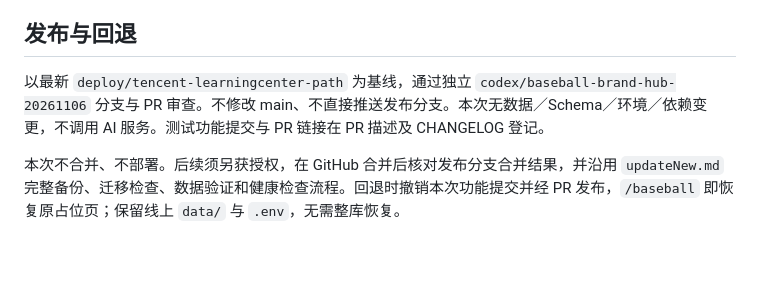
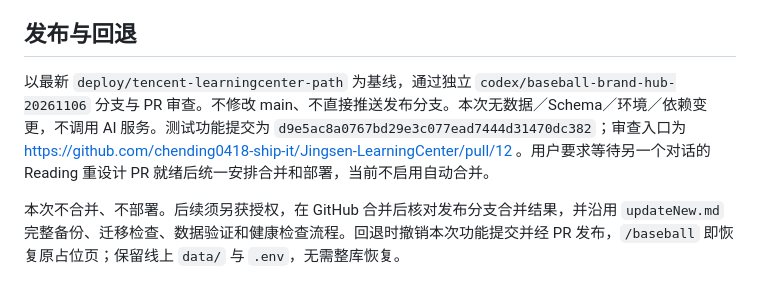
Before and after one commit to chending0418-ship-it/Jingsen-LearningCenter, a Markdown page: docs/baseball-2026-11-06.md, the part around the change. Drawn GitHub-style; blank space fills up the shorter version.

Commit message:
docs: record Baseball PR and coordinated release plan

```diff
--- a/docs/baseball-2026-11-06.md
+++ b/docs/baseball-2026-11-06.md
@@ -36,6 +36,6 @@
 
 ## 发布与回退
 
-以最新 `deploy/tencent-learningcenter-path` 为基线，通过独立 `codex/baseball-brand-hub-20261106` 分支与 PR 审查。不修改 main、不直接推送发布分支。本次无数据／Schema／环境／依赖变更，不调用 AI 服务。测试功能提交与 PR 链接在 PR 描述及 CHANGELOG 登记。
+以最新 `deploy/tencent-learningcenter-path` 为基线，通过独立 `codex/baseball-brand-hub-20261106` 分支与 PR 审查。不修改 main、不直接推送发布分支。本次无数据／Schema／环境／依赖变更，不调用 AI 服务。测试功能提交为 `d9e5ac8a0767bd29e3c077ead7444d31470dc382`；审查入口为 https://github.com/chending0418-ship-it/Jingsen-LearningCenter/pull/12 。用户要求等待另一个对话的 Reading 重设计 PR 就绪后统一安排合并和部署，当前不启用自动合并。
 
 本次不合并、不部署。后续须另获授权，在 GitHub 合并后核对发布分支合并结果，并沿用 `updateNew.md` 完整备份、迁移检查、数据验证和健康检查流程。回退时撤销本次功能提交并经 PR 发布，`/baseball` 即恢复原占位页；保留线上 `data/` 与 `.env`，无需整库恢复。
```
Also changed, not shown: CHANGELOG.md (+3 -2 lines).
